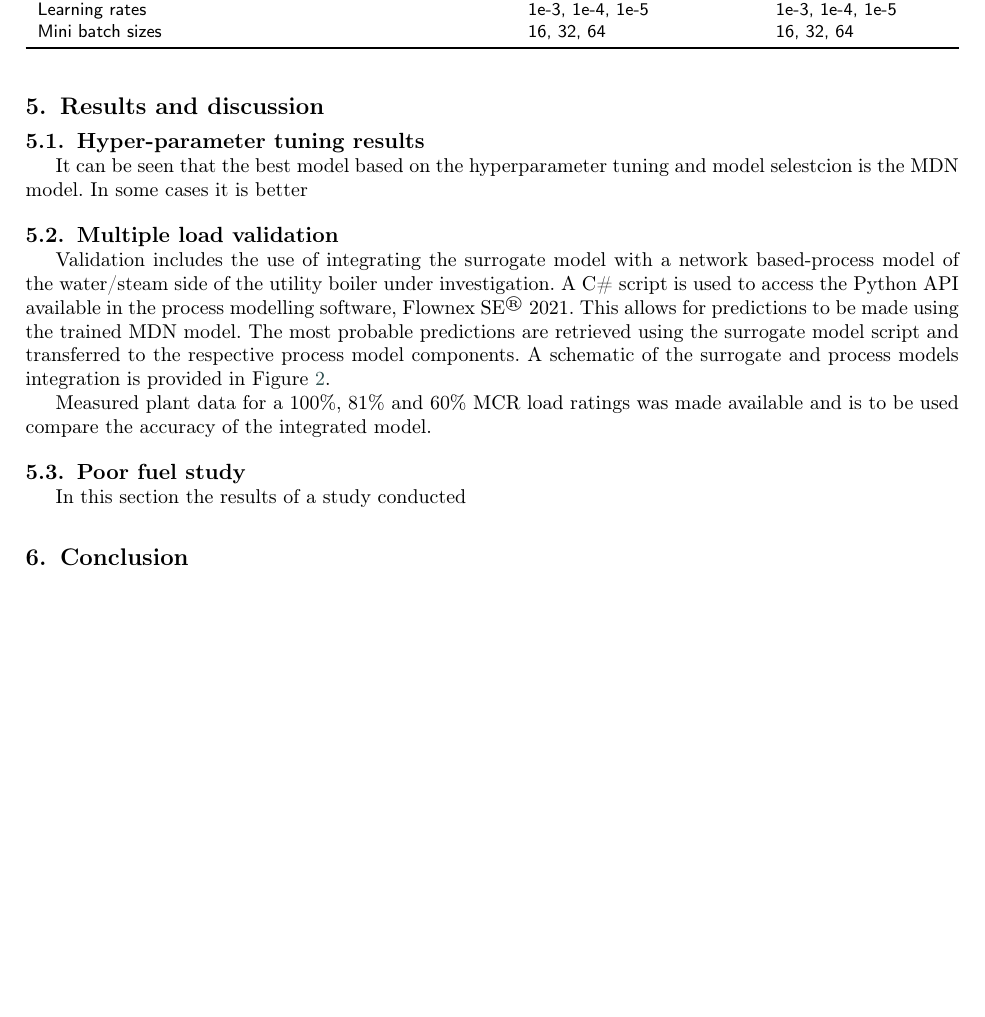
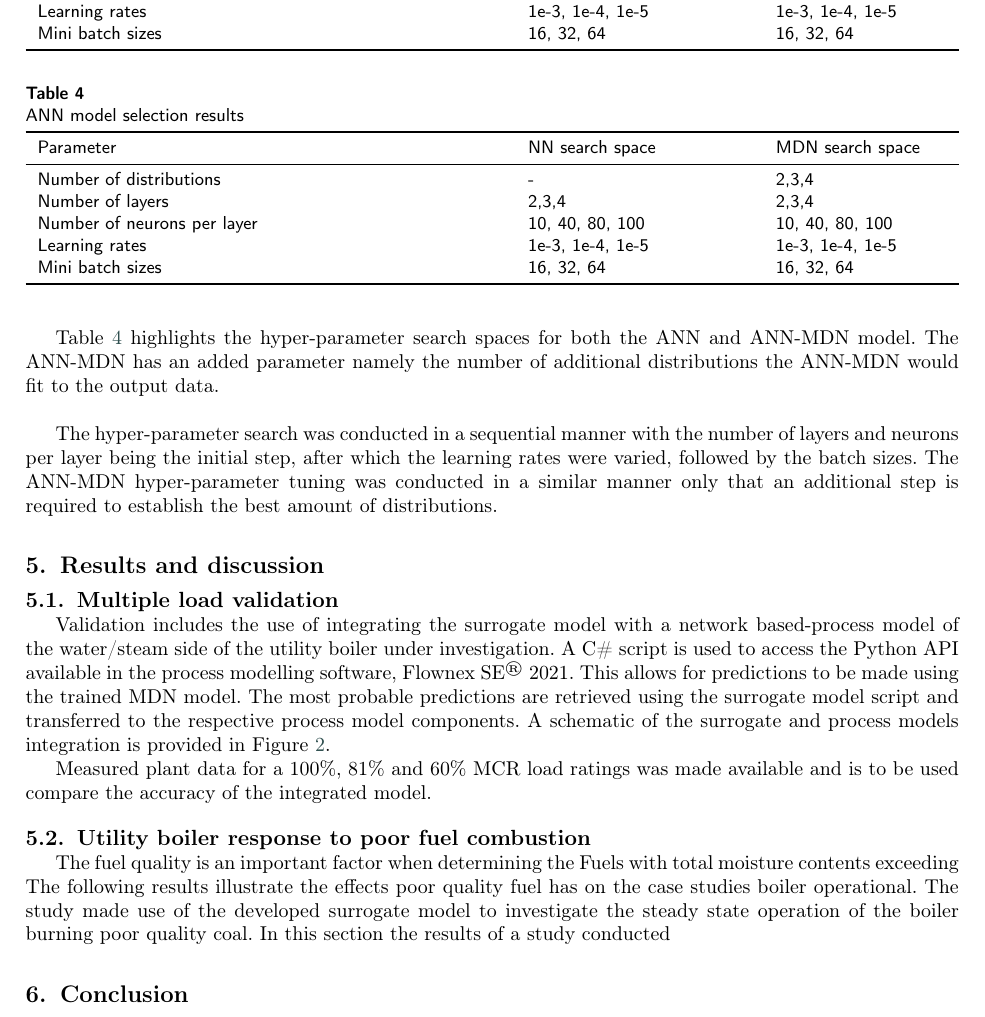
Before and after one commit to bradrawlins/Paper_1_Machine_learning, a LaTeX paper (ML_PAPER_SINGLE_COLUMN.tex): part of page 7 of 8 before the commit and part of page 7 of 9 after it, cut so that both start at the same text, the shorter picture padded with empty space. Compiled offline with pdfLaTeX; a LaTeX package or settings file that is missing is left out.

Commit message:
Update - 08/02/2022

```diff
--- a/ML_PAPER_SINGLE_COLUMN.tex
+++ b/ML_PAPER_SINGLE_COLUMN.tex
@@ -358,3 +359,21 @@ table of NN and MDN data comparison for tuning
+ Number of neurons per layer & 10, 40, 80, 100  & 10, 40, 80, 100\\
+ Learning rates & 1e-3, 1e-4, 1e-5 &  1e-3, 1e-4, 1e-5   \\
+ Mini batch sizes  & 16, 32, 64 & 16, 32, 64  \\
+\bottomrule
+\end{tabular*}
+\end{table}
+Table \ref{tbl_tuning} highlights the hyper-parameter search spaces for both the ANN and ANN-MDN model. The ANN-MDN has an added parameter namely the number of additional distributions the ANN-MDN would fit to the output data. \\
+
+The hyper-parameter search was conducted in a sequential manner with the number of layers and neurons per layer being the initial step, after which the learning rates were varied, followed by the batch sizes. The ANN-MDN hyper-parameter tuning was conducted in a similar manner only that an additional step is required to establish the best amount of distributions.
+
+\begin{table}[h!]
+\caption{ANN model selection results}\label{tbl_tuning}
+\begin{tabular*}{\tblwidth}{p{0.5\textwidth}p{0.24\textwidth}p{0.24\textwidth}}
+\toprule
+ Parameter& NN search space & MDN search space \\ % Table header row
+\midrule
+ Number of distributions & - & 2,3,4  \\
+ Number of layers & 2,3,4 & 2,3,4\\
  Number of neurons per layer & 10, 40, 80, 100  & 10, 40, 80, 100\\
  Learning rates & 1e-3, 1e-4, 1e-5 &  1e-3, 1e-4, 1e-5   \\
  Mini batch sizes  & 16, 32, 64 & 16, 32, 64  \\
@@ -363,9 +382,6 @@ table of NN and MDN data comparison for tuning
 \end{table}
 
 \section{Results and discussion}
-\subsection{Hyper-parameter tuning results}
-
-It can be seen that the best model based on the hyperparameter tuning and model selestcion is the MDN model. In some cases it is better
 \subsection{Multiple load validation}
 
 Validation includes the use of integrating the surrogate model with a network based-process model of the water/steam side of the utility boiler under investigation. A C\# script is used to access the Python API available in the process modelling software, Flownex SE\textsuperscript{\textregistered} 2021. This allows for predictions to be made using the trained MDN model. The most probable predictions are retrieved using the surrogate model script and transferred to the respective process model components. A schematic of the surrogate and process models integration is provided in Figure \ref{fig_int_model}.
@@ -377,7 +393,10 @@ Validation includes the use of integrating the surrogate model with a network ba
 \end{figure}
 
 Measured plant data for a 100\%, 81\% and 60\% MCR load ratings was made available and is to be used compare the accuracy of the integrated model.
-\subsection{Poor fuel study}
+\subsection{Utility boiler response to poor fuel combustion}
+The fuel quality is an important factor when determining the
+Fuels with total moisture contents exceeding
+The following results illustrate the effects poor quality fuel has on the case studies boiler operational. The study made use of the developed surrogate model to investigate the steady state operation of the boiler burning poor quality coal.
 In this section the results of a study conducted
 \section{Conclusion}
 
```
Also changed, not shown: ML_PAPER_SINGLE_COLUMN.pdf, ML_PAPER_SINGLE_COLUMN.tex (3 more changed lines), 4 other files.
